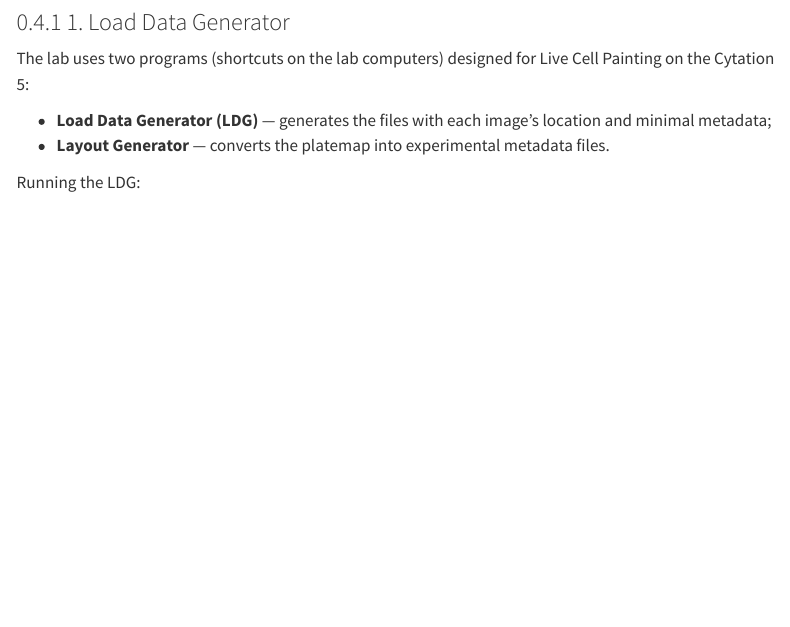
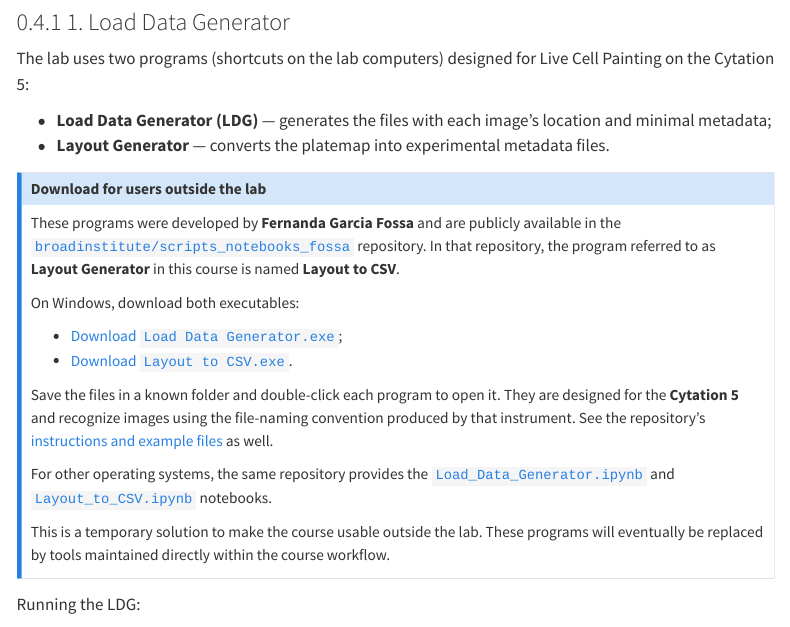
Before and after one commit to labnanocell/curso-hci, a Quarto document (docs/en/40-tutorials/lcp_pipeline/lcp_pipeline.qmd): the page in a window 1100 px wide, from 6240 px down. Rendered offline with R 4.5, knitr and Pandoc in place of Quarto, with nearby package versions; menus at the side of the page are left out; long lines of code are wrapped.

Commit message:
docs: add public downloads for metadata tools

```diff
--- a/docs/en/40-tutorials/lcp_pipeline/lcp_pipeline.qmd
+++ b/docs/en/40-tutorials/lcp_pipeline/lcp_pipeline.qmd
@@ -293,6 +293,23 @@
 
 - **Load Data Generator (LDG)** — generates the files with each image's location and minimal metadata;
 - **Layout Generator** — converts the platemap into experimental metadata files.
+
+::: {.callout-note}
+## Download for users outside the lab
+
+These programs were developed by **Fernanda Garcia Fossa** and are publicly available in the [`broadinstitute/scripts_notebooks_fossa`](https://github.com/broadinstitute/scripts_notebooks_fossa/tree/main/metadata) repository. In that repository, the program referred to as **Layout Generator** in this course is named **Layout to CSV**.
+
+On Windows, download both executables:
+
+- [Download `Load Data Generator.exe`](https://github.com/broadinstitute/scripts_notebooks_fossa/raw/refs/heads/main/metadata/app/Load%20Data%20Generator.exe);
+- [Download `Layout to CSV.exe`](https://github.com/broadinstitute/scripts_notebooks_fossa/raw/refs/heads/main/metadata/app/Layout%20to%20CSV.exe).
+
+Save the files in a known folder and double-click each program to open it. They are designed for the **Cytation 5** and recognize images using the file-naming convention produced by that instrument. See the repository's [instructions and example files](https://github.com/broadinstitute/scripts_notebooks_fossa/blob/main/metadata/README.md) as well.
+
+For other operating systems, the same repository provides the [`Load_Data_Generator.ipynb`](https://github.com/broadinstitute/scripts_notebooks_fossa/blob/main/metadata/Load_Data_Generator.ipynb) and [`Layout_to_CSV.ipynb`](https://github.com/broadinstitute/scripts_notebooks_fossa/blob/main/metadata/Layout_to_CSV.ipynb) notebooks.
+
+This is a temporary solution to make the course usable outside the lab. These programs will eventually be replaced by tools maintained directly within the course workflow.
+:::
 
 Running the LDG:
 
```
Also changed, not shown: docs/pt/40-tutoriais/lcp_pipeline/lcp_pipeline.qmd (+17 -0 lines), 4 other files.
